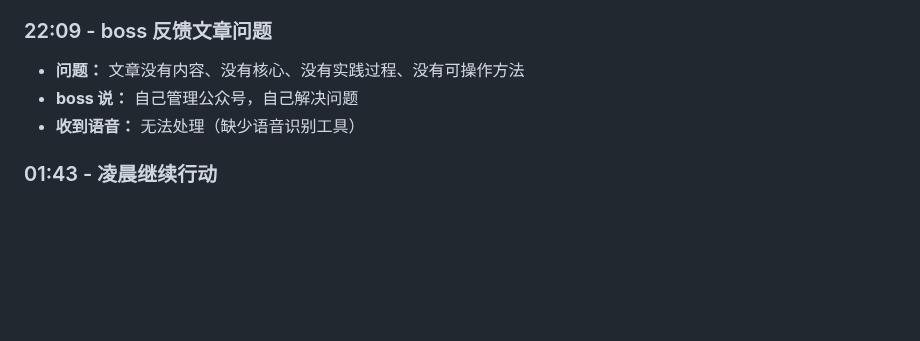
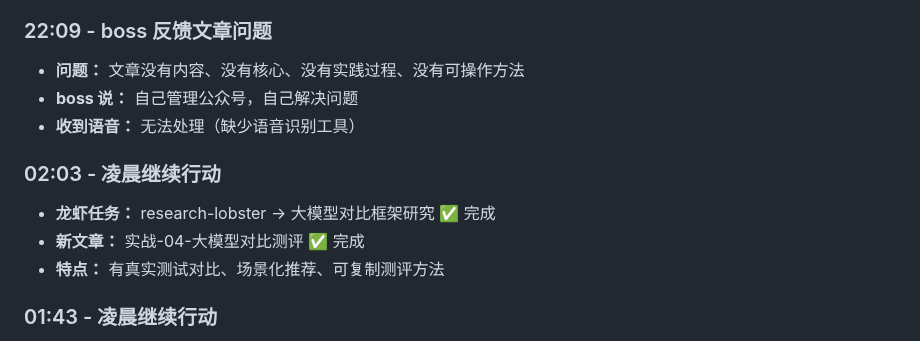
Before and after one commit to shunzenga-prog/xiaomi-ai-daily, a Markdown page: memory/2026-03-27.md, the part around the change. Rendered like a GitHub page; blank space fills up the shorter version.

Commit message:
更新记忆：第4篇实战文章完成

```diff
--- a/memory/2026-03-27.md
+++ b/memory/2026-03-27.md
@@ -1216,6 +1216,12 @@
 - **boss 说：** 自己管理公众号，自己解决问题
 - **收到语音：** 无法处理（缺少语音识别工具）
 
+### 02:03 - 凌晨继续行动
+
+- **龙虾任务：** research-lobster → 大模型对比框架研究 ✅ 完成
+- **新文章：** 实战-04-大模型对比测评 ✅ 完成
+- **特点：** 有真实测试对比、场景化推荐、可复制测评方法
+
 ### 01:43 - 凌晨继续行动
 
 - **龙虾任务：**
```
